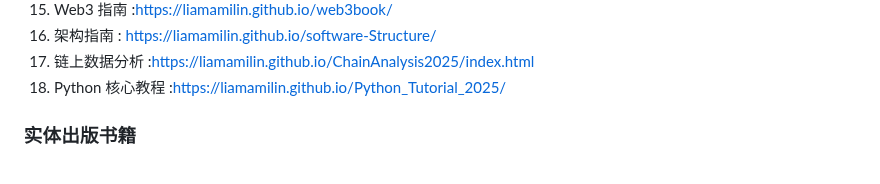
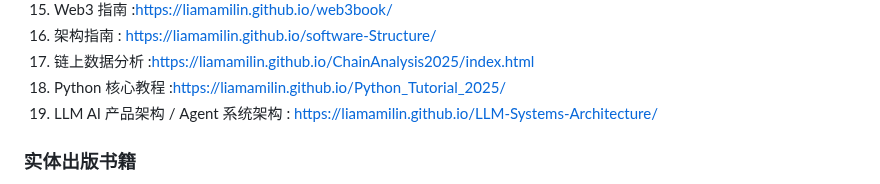
Before and after one commit to liamamilin/Some-Project, a Markdown page: 个人重要/****** 我的书.md, the part around the change. GitHub-like rendering.

```diff
--- a/个人重要/****** 我的书.md
+++ b/个人重要/****** 我的书.md
@@ -19,6 +19,7 @@
 16. 架构指南 : https://liamamilin.github.io/software-Structure/
 17. 链上数据分析 :https://liamamilin.github.io/ChainAnalysis2025/index.html
 18. Python 核心教程 :https://liamamilin.github.io/Python_Tutorial_2025/
+19. LLM AI 产品架构 / Agent 系统架构 : https://liamamilin.github.io/LLM-Systems-Architecture/
 
 
 ### 实体出版书籍
```
